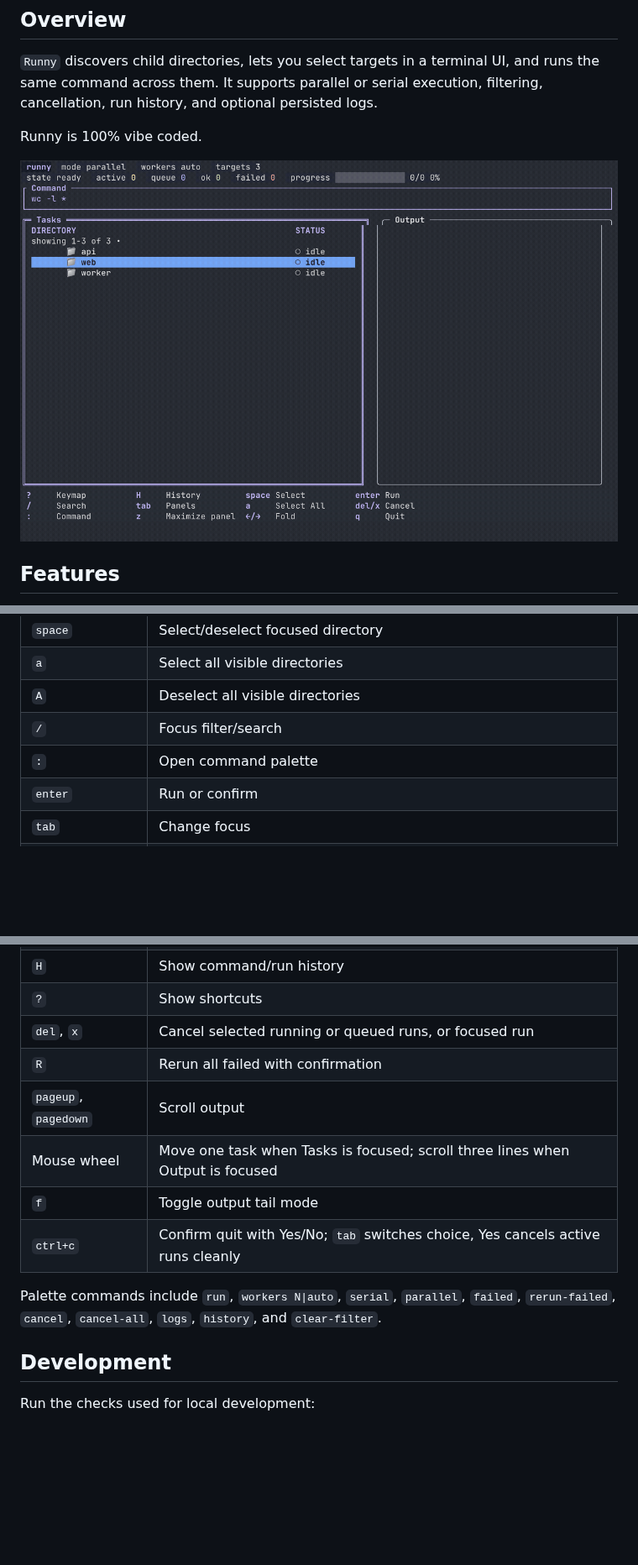
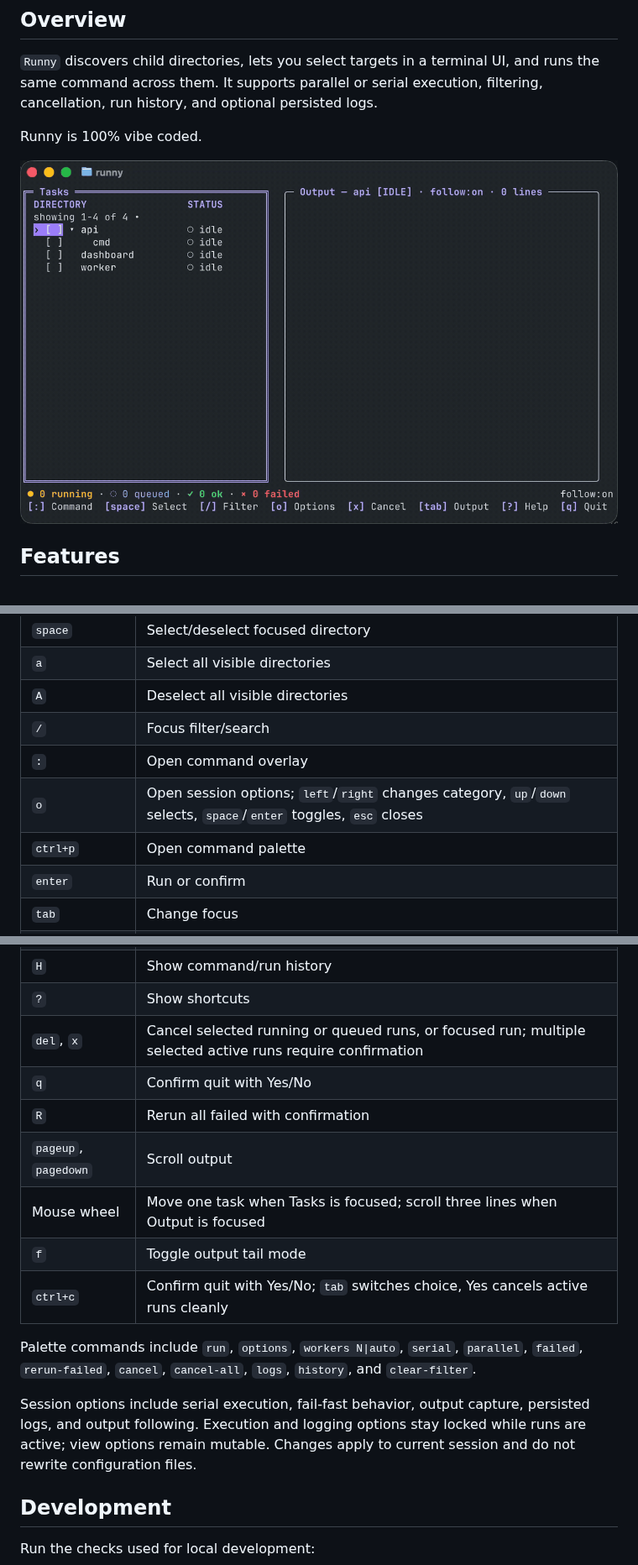
Before and after one commit to theopoc/runny, a Markdown page: README.md, 3 parts joined by grey strips. Shown at 84% size. GitHub-like rendering; pictures changed too: demo/runny.gif; blank space fills up the shorter version.

Commit message:
feat(tui): adopt operator-focused layout (#52)
Co-authored-by: saewyn <saewyn@MacBookSaewyn.local>

```diff
--- a/README.md
+++ b/README.md
@@ -128,7 +128,9 @@ exclude:
 | `a` | Select all visible directories |
 | `A` | Deselect all visible directories |
 | `/` | Focus filter/search |
-| `:` | Open command palette |
+| `:` | Open command overlay |
+| `o` | Open session options; `left`/`right` changes category, `up`/`down` selects, `space`/`enter` toggles, `esc` closes |
+| `ctrl+p` | Open command palette |
 | `enter` | Run or confirm |
 | `tab` | Change focus |
 | `up`, `k` | Move cursor up |
@@ -140,14 +142,17 @@ exclude:
 | `esc` | Leave filter focus |
 | `H` | Show command/run history |
 | `?` | Show shortcuts |
-| `del`, `x` | Cancel selected running or queued runs, or focused run |
+| `del`, `x` | Cancel selected running or queued runs, or focused run; multiple selected active runs require confirmation |
+| `q` | Confirm quit with Yes/No |
 | `R` | Rerun all failed with confirmation |
 | `pageup`, `pagedown` | Scroll output |
 | Mouse wheel | Move one task when Tasks is focused; scroll three lines when Output is focused |
 | `f` | Toggle output tail mode |
 | `ctrl+c` | Confirm quit with Yes/No; `tab` switches choice, Yes cancels active runs cleanly |
 
-Palette commands include `run`, `workers N|auto`, `serial`, `parallel`, `failed`, `rerun-failed`, `cancel`, `cancel-all`, `logs`, `history`, and `clear-filter`.
+Palette commands include `run`, `options`, `workers N|auto`, `serial`, `parallel`, `failed`, `rerun-failed`, `cancel`, `cancel-all`, `logs`, `history`, and `clear-filter`.
+
+Session options include serial execution, fail-fast behavior, output capture, persisted logs, and output following. Execution and logging options stay locked while runs are active; view options remain mutable. Changes apply to current session and do not rewrite configuration files.
 
 ## Development
 
```
Also changed, not shown: AGENTS.md (+4 -0 lines), 9 other files.
